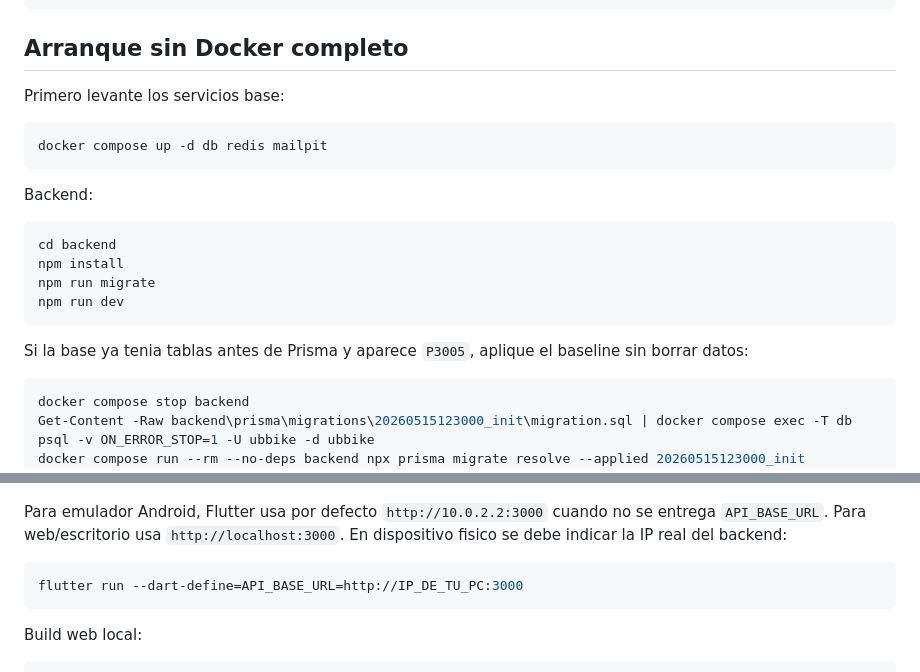
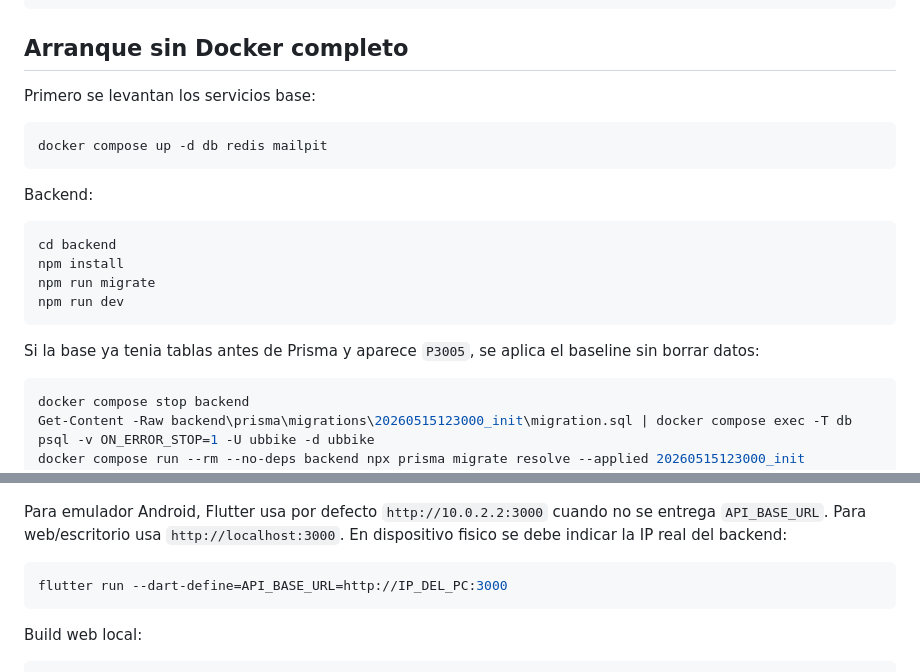
Before and after one commit to SebastianPinto2424/UBBike-Taller2, a Markdown page: docs/desarrollo-y-api.md, 2 parts joined by grey strips. Drawn GitHub-style.

Commit message:
redaccion formal en la guia de desarrollo

````diff
--- a/docs/desarrollo-y-api.md
+++ b/docs/desarrollo-y-api.md
@@ -107,7 +107,7 @@ GET  /auth/me
 
 ## Arranque sin Docker completo
 
-Primero levante los servicios base:
+Primero se levantan los servicios base:
 
 ```bash
 docker compose up -d db redis mailpit
@@ -122,7 +122,7 @@ npm run migrate
 npm run dev
 ```
 
-Si la base ya tenia tablas antes de Prisma y aparece `P3005`, aplique el baseline sin borrar datos:
+Si la base ya tenia tablas antes de Prisma y aparece `P3005`, se aplica el baseline sin borrar datos:
 
 ```powershell
 docker compose stop backend
@@ -142,7 +142,7 @@ flutter run --dart-define=API_BASE_URL=http://localhost:3000
 Para emulador Android, Flutter usa por defecto `http://10.0.2.2:3000` cuando no se entrega `API_BASE_URL`. Para web/escritorio usa `http://localhost:3000`. En dispositivo fisico se debe indicar la IP real del backend:
 
 ```bash
-flutter run --dart-define=API_BASE_URL=http://IP_DE_TU_PC:3000
+flutter run --dart-define=API_BASE_URL=http://IP_DEL_PC:3000
 ```
 
 Build web local:
````
